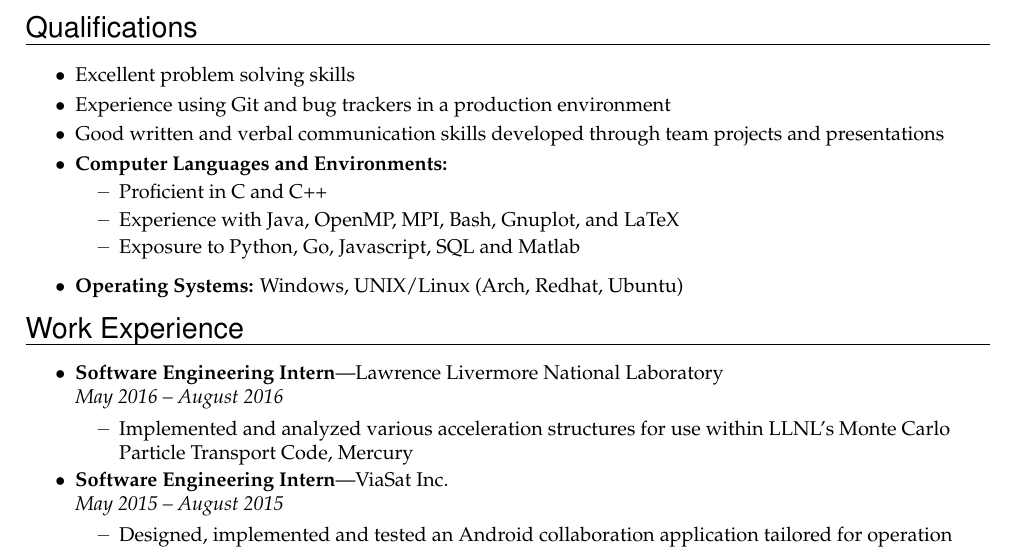
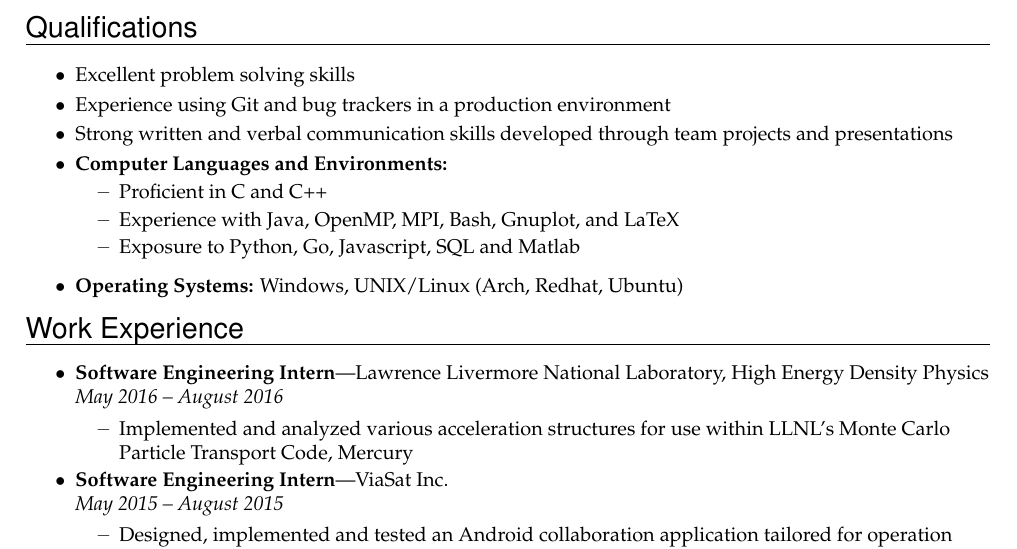
Before and after one commit to dj0wns/Resume, a LaTeX CV (src/resume.tex): part of the page, cut so that both start at the same text. Compiled offline with pdfLaTeX.

Commit message:
Updated wording

```diff
--- a/src/resume.tex
+++ b/src/resume.tex
@@ -217,7 +217,7 @@
 
 	\resitem{Experience using Git and bug trackers in a production environment}
 
-	\resitem{Good written and verbal communication skills developed through team projects and presentations}
+	\resitem{Strong written and verbal communication skills developed through team projects and presentations}
 
 	\begin{reslist}{Computer Languages and Environments:}
 		\ressubitem{Proficient in C and C++}
@@ -232,7 +232,7 @@
 
 
 \begin{ressection}{Work Experience}
-  \begin{ressubsec}{Software Engineering Intern}{Lawrence Livermore National Laboratory}{May 2016 -- August 2016}
+	\begin{ressubsec}{Software Engineering Intern}{Lawrence Livermore National Laboratory, High Energy Density Physics}{May 2016 -- August 2016}
     \ressubitem{Implemented and analyzed various acceleration structures for use within LLNL's Monte Carlo Particle Transport Code, Mercury}
   \end{ressubsec}
 
```
Also changed, not shown: images/resume.png, resume.pdf.
